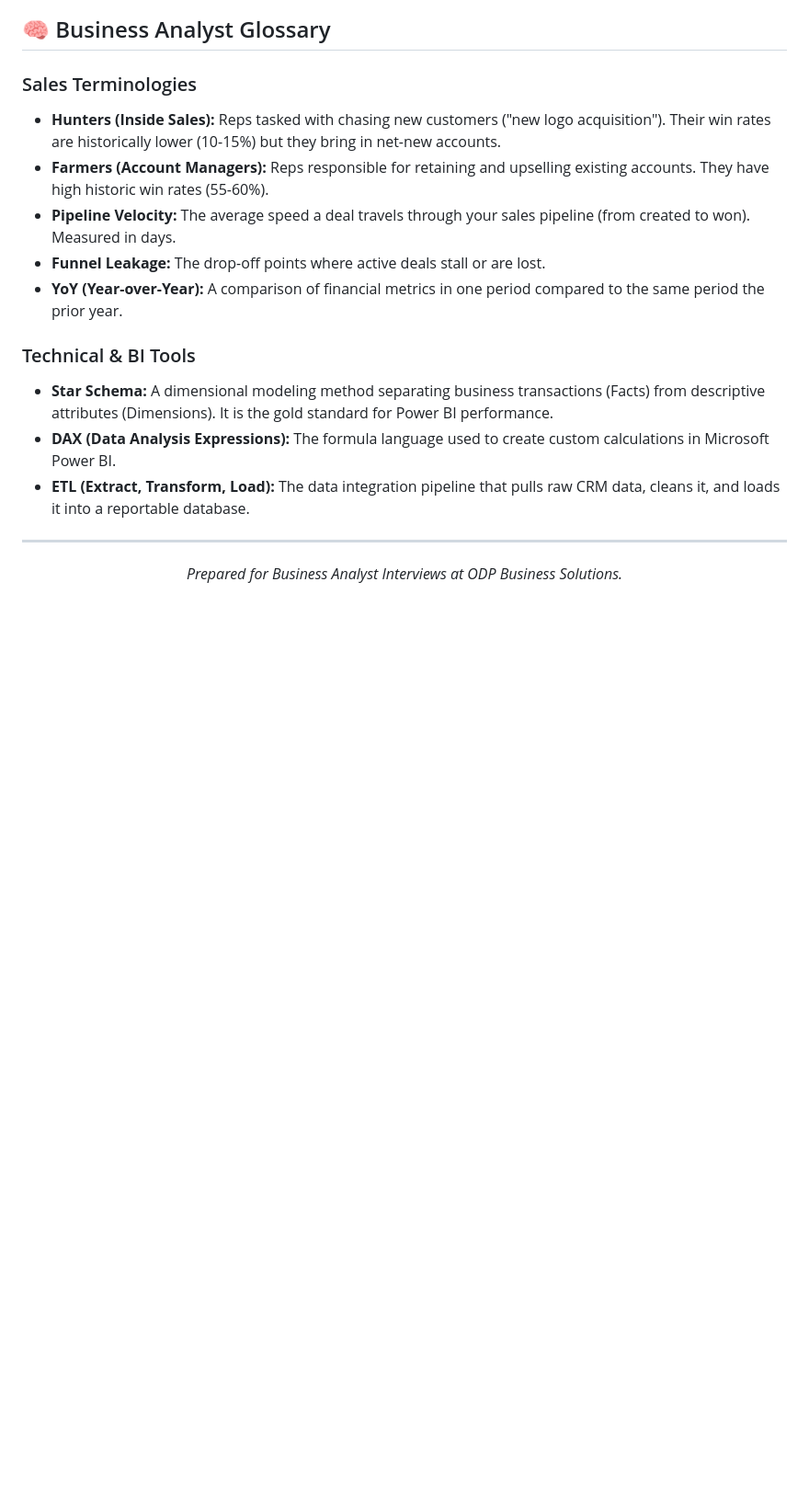
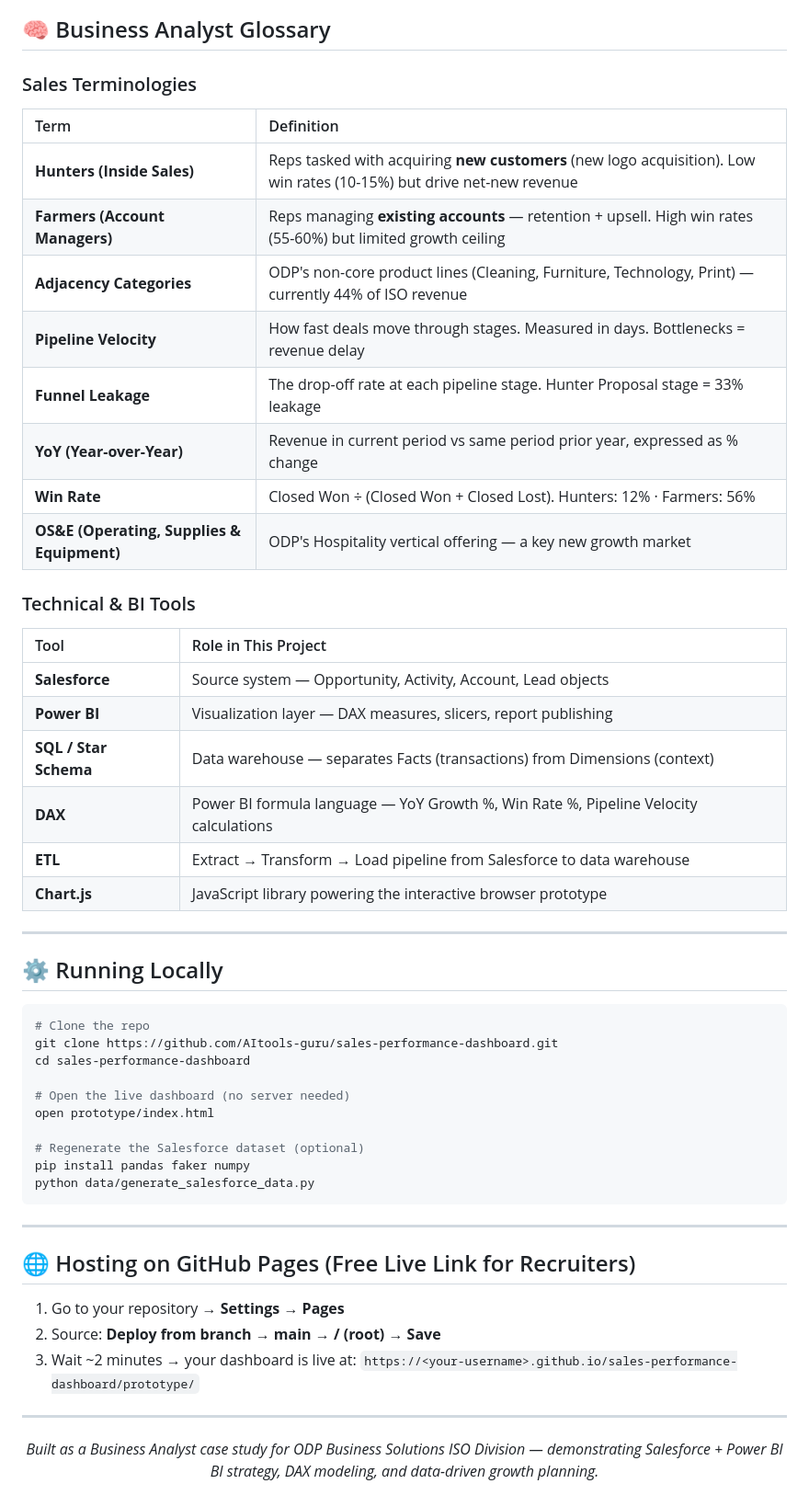
Before and after one commit to AItools-guru/sales-performance-portfolio, a Markdown page: README.md, the part around one of its changes. Shown at 92% size. Drawn GitHub-style; blank space fills up the shorter version.

````diff
--- a/README.md
+++ b/README.md
@@ -108,18 +183,55 @@ You can host this interactive dashboard for free directly on your GitHub reposit
 ## 🧠 Business Analyst Glossary
 
 ### Sales Terminologies
-*   **Hunters (Inside Sales):** Reps tasked with chasing new customers ("new logo acquisition"). Their win rates are historically lower (10-15%) but they bring in net-new accounts.
-*   **Farmers (Account Managers):** Reps responsible for retaining and upselling existing accounts. They have high historic win rates (55-60%).
-*   **Pipeline Velocity:** The average speed a deal travels through your sales pipeline (from created to won). Measured in days.
-*   **Funnel Leakage:** The drop-off points where active deals stall or are lost.
-*   **YoY (Year-over-Year):** A comparison of financial metrics in one period compared to the same period the prior year.
+| Term | Definition |
+|:---|:---|
+| **Hunters (Inside Sales)** | Reps tasked with acquiring **new customers** (new logo acquisition). Low win rates (10-15%) but drive net-new revenue |
+| **Farmers (Account Managers)** | Reps managing **existing accounts** — retention + upsell. High win rates (55-60%) but limited growth ceiling |
+| **Adjacency Categories** | ODP's non-core product lines (Cleaning, Furniture, Technology, Print) — currently 44% of ISO revenue |
+| **Pipeline Velocity** | How fast deals move through stages. Measured in days. Bottlenecks = revenue delay |
+| **Funnel Leakage** | The drop-off rate at each pipeline stage. Hunter Proposal stage = 33% leakage |
+| **YoY (Year-over-Year)** | Revenue in current period vs same period prior year, expressed as % change |
+| **Win Rate** | Closed Won ÷ (Closed Won + Closed Lost). Hunters: 12% · Farmers: 56% |
+| **OS&E (Operating, Supplies & Equipment)** | ODP's Hospitality vertical offering — a key new growth market |
 
 ### Technical & BI Tools
-*   **Star Schema:** A dimensional modeling method separating business transactions (Facts) from descriptive attributes (Dimensions). It is the gold standard for Power BI performance.
-*   **DAX (Data Analysis Expressions):** The formula language used to create custom calculations in Microsoft Power BI.
-*   **ETL (Extract, Transform, Load):** The data integration pipeline that pulls raw CRM data, cleans it, and loads it into a reportable database.
+| Tool | Role in This Project |
+|:---|:---|
+| **Salesforce** | Source system — Opportunity, Activity, Account, Lead objects |
+| **Power BI** | Visualization layer — DAX measures, slicers, report publishing |
+| **SQL / Star Schema** | Data warehouse — separates Facts (transactions) from Dimensions (context) |
+| **DAX** | Power BI formula language — YoY Growth %, Win Rate %, Pipeline Velocity calculations |
+| **ETL** | Extract → Transform → Load pipeline from Salesforce to data warehouse |
+| **Chart.js** | JavaScript library powering the interactive browser prototype |
 
 ---
+
+## ⚙️ Running Locally
+
+```bash
+# Clone the repo
+git clone https://github.com/AItools-guru/sales-performance-dashboard.git
+cd sales-performance-dashboard
+
+# Open the live dashboard (no server needed)
+open prototype/index.html
+
+# Regenerate the Salesforce dataset (optional)
+pip install pandas faker numpy
+python data/generate_salesforce_data.py
+```
+
+---
+
+## 🌐 Hosting on GitHub Pages (Free Live Link for Recruiters)
+
+1. Go to your repository → **Settings → Pages**
+2. Source: **Deploy from branch** → **main** → **/ (root)** → **Save**
+3. Wait ~2 minutes → your dashboard is live at:
+   `https://<your-username>.github.io/sales-performance-dashboard/prototype/`
+
+---
+
 <div align="center">
-<i>Prepared for Business Analyst Interviews at ODP Business Solutions.</i>
+<i>Built as a Business Analyst case study for ODP Business Solutions ISO Division — demonstrating Salesforce + Power BI BI strategy, DAX modeling, and data-driven growth planning.</i>
 </div>
````
Also changed, not shown: other parts of README.md (+135 -60 lines).
